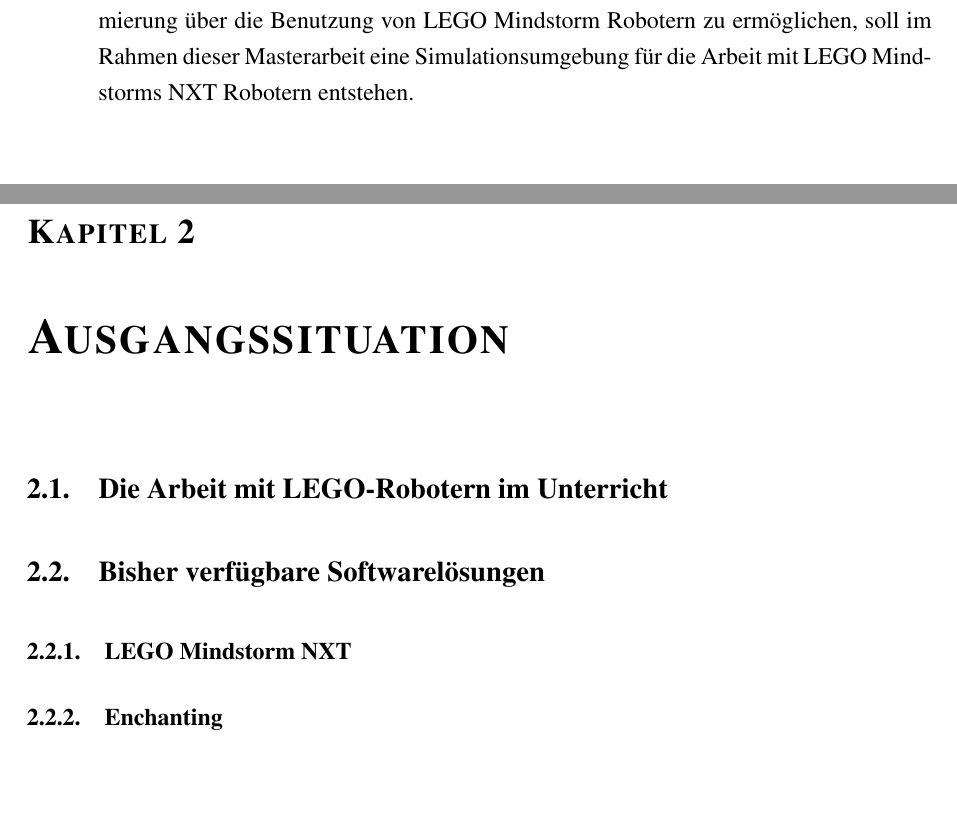
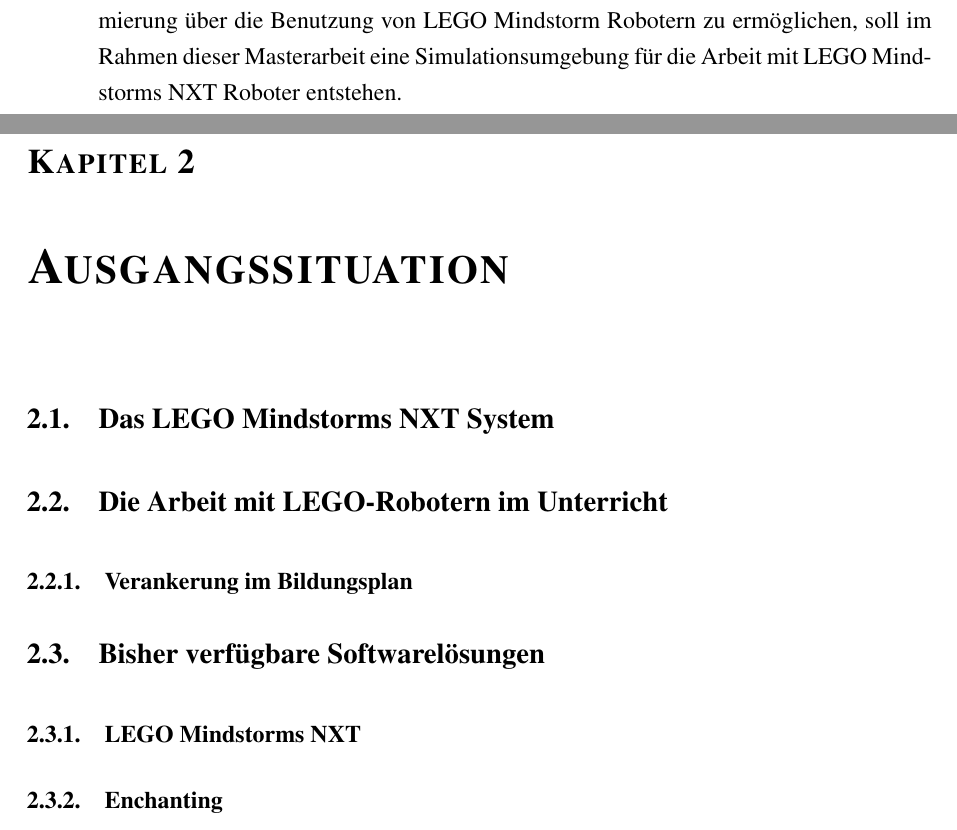
Before and after one commit to 1berg/SimMA, a LaTeX book (LaTeX/MA_Berg.tex, which reads LaTeX/titlepage.tex): two parts of pages 6 and 7 of 13, joined at a grey line, cut so that both start at the same text, the shorter picture padded with empty space. The pictures show the PDF file LaTeX/MA_Berg.pdf that the author committed with the source.

Commit message:
Bearbeitung Titelseite Literatur HIRSCH, MAGENHEIM, REINSCH

```diff
--- a/LaTeX/MA_Berg.tex
+++ b/LaTeX/MA_Berg.tex
@@ -58,18 +58,22 @@
 Doch immer wieder stoßen Lehrkräfte in den Schulen auf Hardwareprobleme jeglicher Art, wie zum Beispiel das Fehlen von einer ausreichenden Anzahl an Robotern im Unterricht oder auch fehlende Firmwareupdates oder defekte Sensoren.\\
 Auch ist das Zusammen- und wieder Auseinanderbauen der Roboter ein Aufwand, der nicht für den alltäglichen Unterricht geeignet sind. Um kleine Aufgaben mit Java zu lösen, wie zum Beispiel das Fahren einer S-Kurve oder das Anhalten einem bestimmten Punkt, muss bisher immer erst der Roboter gestartet, der Code in BlueJ verfasst, auf den Roboter übertragen und dieser dann zu einem geeigenete Parcours gebracht werden.\\
 
-Um diese Probleme zu umgehen und den Einstieg in die objektorientierte Programmierung über die Benutzung von LEGO Mindstorm Robotern zu ermöglichen, soll im Rahmen dieser Masterarbeit eine Simulationsumgebung für die Arbeit mit LEGO Mindstorms NXT Robotern entstehen.
+Um diese Probleme zu umgehen und den Einstieg in die objektorientierte Programmierung über die Benutzung von LEGO Mindstorm Robotern zu ermöglichen, soll im Rahmen dieser Masterarbeit eine Simulationsumgebung für die Arbeit mit LEGO Mindstorms NXT Roboter entstehen. \\todo{Referenz}
 \newpage
 \par\singlespacing
 \chapter{Ausgangssituation}
 %The following definitions and equations are adapted from \cite{li:2006}.
 \onehalfspacing
+\section{Das LEGO Mindstorms NXT System}
+
 \section{Die Arbeit mit LEGO-Robotern im Unterricht}
+
+\subsection{Verankerung im Bildungsplan}
 
 
 \section{Bisher verfügbare Softwarelösungen}
 
-\subsection{LEGO Mindstorm NXT}
+\subsection{LEGO Mindstorms NXT}
 
 \subsection{Enchanting}
 
--- a/LaTeX/titlepage.tex
+++ b/LaTeX/titlepage.tex
@@ -26,7 +26,7 @@
  \vspace{1.5cm}\\
 \Large \textsc{Entwicklung einer Simulationsumgebung}\\
 \vspace{0.5cm}
-\Large \textsc{für Lego Mindstorm NXT Roboter}\\
+\Large \textsc{für Lego Mindstorms NXT Roboter}\\
 %\vspace{1.25cm}
 \small Masterarbeit zur Erlangung des akademischen Grades Master of Education\\
 \vspace{1.25cm}
```
Also changed, not shown: LaTeX/MA_Berg.pdf, Literaturrecherche/login_zugaenge_informatik.pdf (added), 5 other files.
